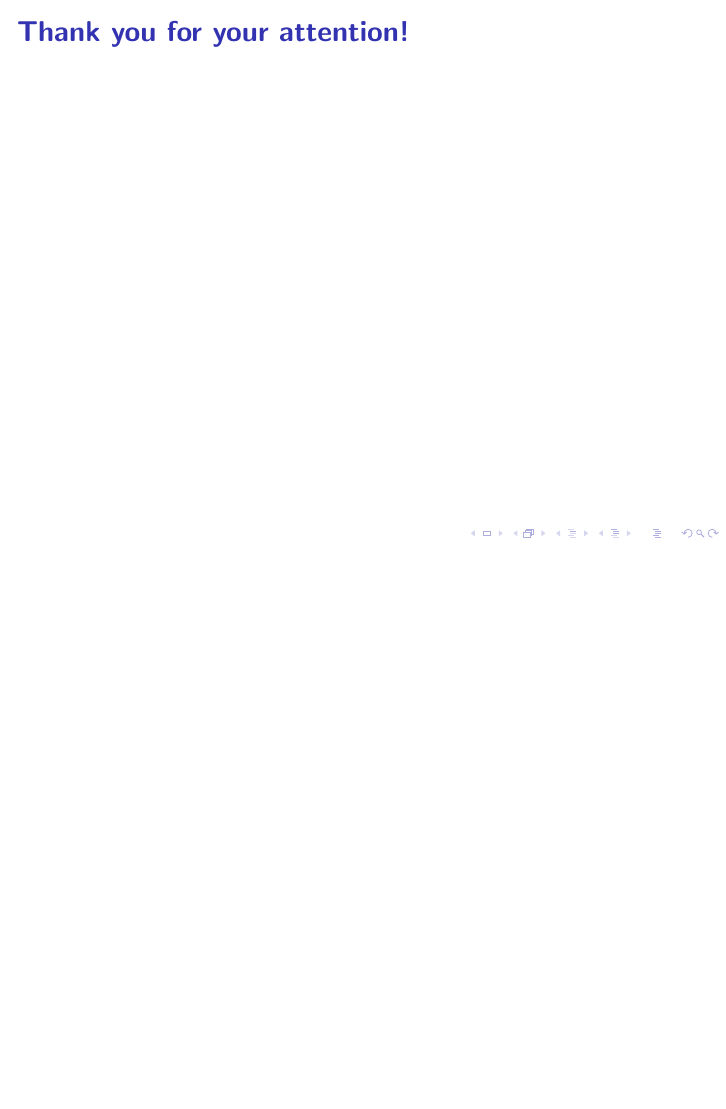
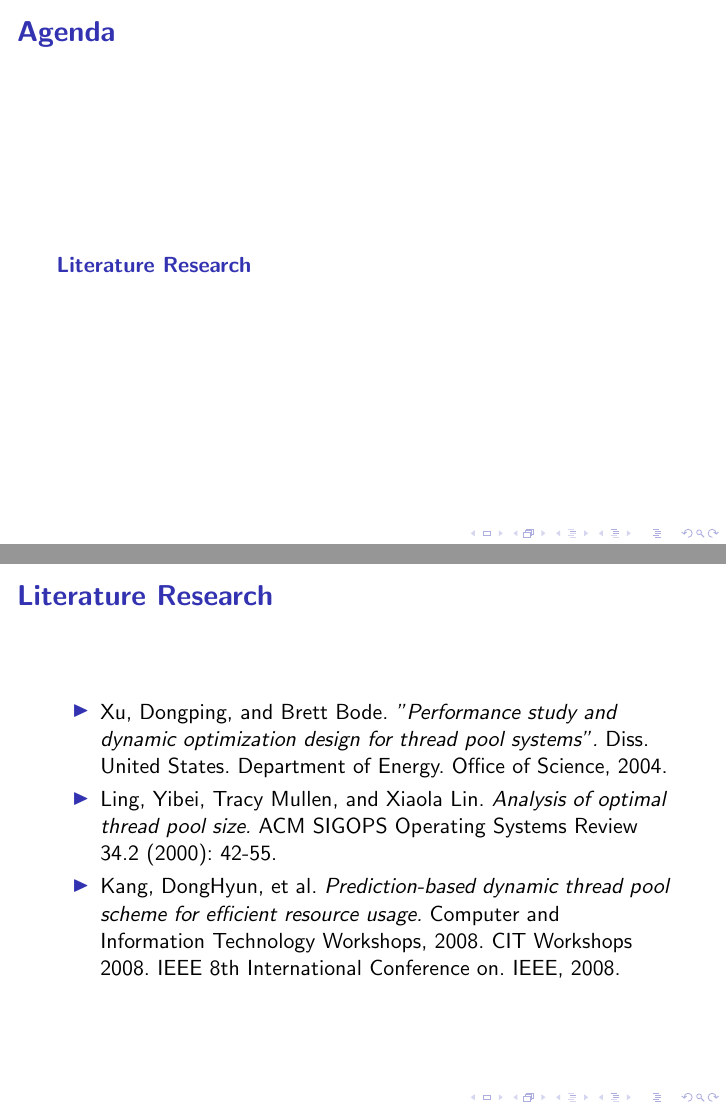
Before and after one commit to johannwagner/scientific-team-project, LaTeX slides (Presentations/Milestone1/presentation.tex): page 3 of 3 before the commit and pages 2 and 3 of 4 after it, the two joined at a grey line, the shorter picture padded with empty space. Compiled offline with pdfLaTeX; a LaTeX package or settings file that is missing is left out.

Commit message:
Add literature research

```diff
--- a/Presentations/Milestone1/presentation.tex
+++ b/Presentations/Milestone1/presentation.tex
@@ -28,6 +28,15 @@
 \tableofcontents
 \end{frame}
 
+\section{Literature Research}
+\begin{frame}
+\frametitle{Literature Research}
+\begin{itemize}
+	\item Xu, Dongping, and Brett Bode. \emph{"Performance study and dynamic optimization design for thread pool systems".} Diss. United States. Department of Energy. Office of Science, 2004.
+	\item Ling, Yibei, Tracy Mullen, and Xiaola Lin. \emph{Analysis of optimal thread pool size.} ACM SIGOPS Operating Systems Review 34.2 (2000): 42-55.
+	\item Kang, DongHyun, et al. \emph{Prediction-based dynamic thread pool scheme for efficient resource usage.} Computer and Information Technology Workshops, 2008. CIT Workshops 2008. IEEE 8th International Conference on. IEEE, 2008.
+\end{itemize}
+\end{frame}
 
 \begin{frame}
  \frametitle{Thank you for your attention!}
```
Also changed, not shown: Presentations/Milestone1/presentation.pdf, 1 other file.
